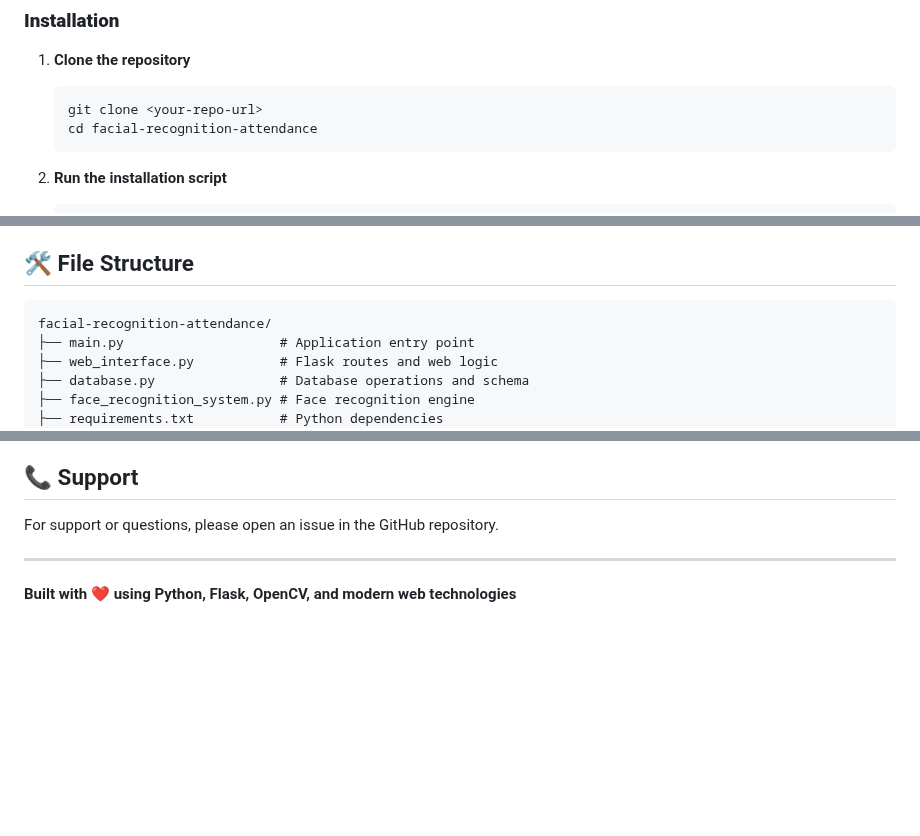
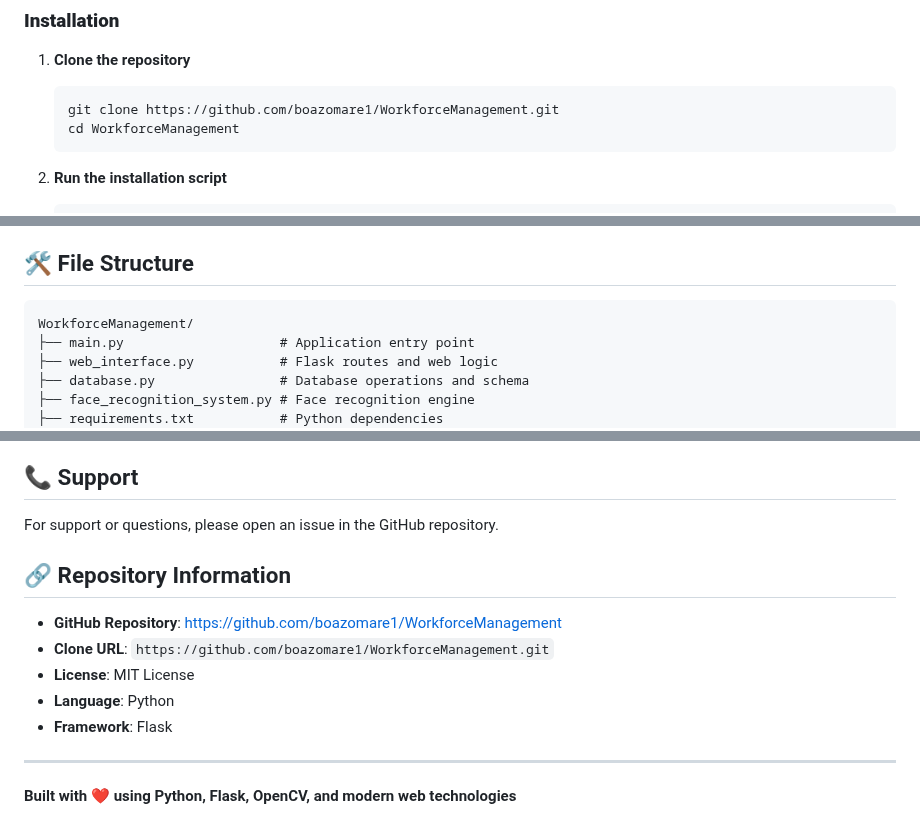
Before and after one commit to boazomare1/WorkforceManagement, a Markdown page: README.md, 3 parts joined by grey strips. GitHub-like rendering; blank space fills up the shorter version.

Commit message:
Update README with correct repository URL and clone instructions

````diff
--- a/README.md
+++ b/README.md
@@ -54,8 +54,8 @@ A modern, web-based facial recognition attendance system built with Python Flask
 
 1. **Clone the repository**
    ```bash
-   git clone <your-repo-url>
-   cd facial-recognition-attendance
+   git clone https://github.com/boazomare1/WorkforceManagement.git
+   cd WorkforceManagement
    ```
 
 2. **Run the installation script**
@@ -165,7 +165,7 @@ Update dashboard in real-time
 ## 🛠️ File Structure
 
 ```
-facial-recognition-attendance/
+WorkforceManagement/
 ├── main.py                    # Application entry point
 ├── web_interface.py           # Flask routes and web logic
 ├── database.py                # Database operations and schema
@@ -249,6 +249,14 @@ Contributions are welcome! Please feel free to submit pull requests or open issu
 
 For support or questions, please open an issue in the GitHub repository.
 
+## 🔗 Repository Information
+
+- **GitHub Repository**: https://github.com/boazomare1/WorkforceManagement
+- **Clone URL**: `https://github.com/boazomare1/WorkforceManagement.git`
+- **License**: MIT License
+- **Language**: Python
+- **Framework**: Flask
+
 ---
 
 **Built with ❤️ using Python, Flask, OpenCV, and modern web technologies**
````
